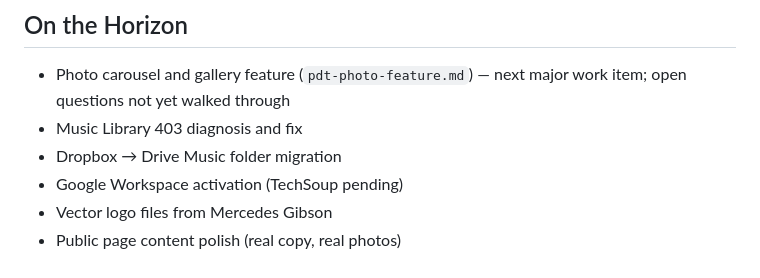
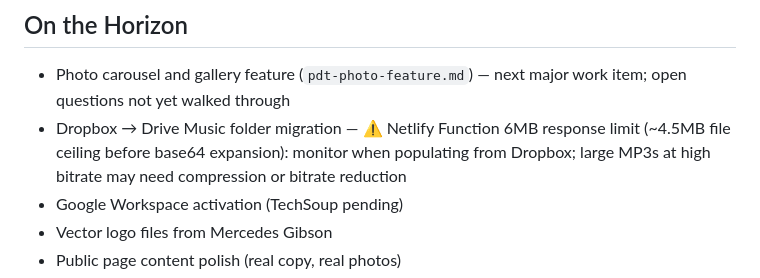
Before and after one commit to PDT-tech/PDT-website, a Markdown page: pdt-session-context.md, the part around the change. Drawn GitHub-style.

```diff
--- a/pdt-session-context.md
+++ b/pdt-session-context.md
@@ -320,8 +320,7 @@ pdtsingers/                  ← repo root
 ## On the Horizon
 
 - Photo carousel and gallery feature (`pdt-photo-feature.md`) — next major work item; open questions not yet walked through
-- Music Library 403 diagnosis and fix
-- Dropbox → Drive Music folder migration
+- Dropbox → Drive Music folder migration — ⚠️ Netlify Function 6MB response limit (~4.5MB file ceiling before base64 expansion): monitor when populating from Dropbox; large MP3s at high bitrate may need compression or bitrate reduction
 - Google Workspace activation (TechSoup pending)
 - Vector logo files from Mercedes Gibson
 - Public page content polish (real copy, real photos)
```
Also changed, not shown: pdt-decisions.md (+22 -0 lines), pdt-issues.md (+1 -1 lines).
